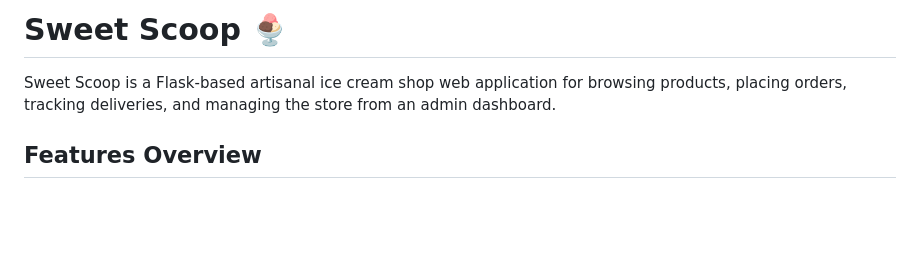
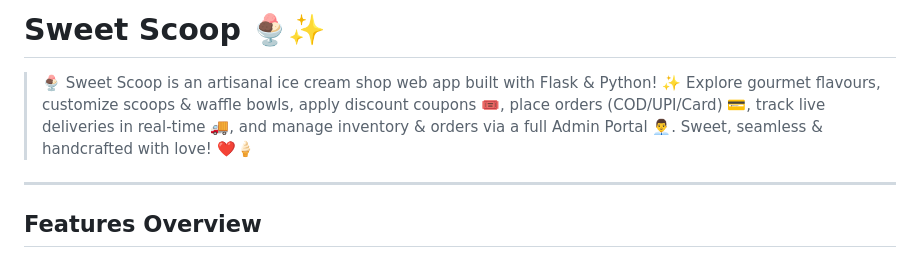
Before and after one commit to himanshudobariya7777/Sweet-Scoop, a Markdown page: README.md, the part around the change. Rendered like a GitHub page; blank space fills up the shorter version.

Commit message:
Add ~350 character emoji description to README

```diff
--- a/README.md
+++ b/README.md
@@ -1,6 +1,8 @@
-# Sweet Scoop 🍨
+# Sweet Scoop 🍨✨
 
-Sweet Scoop is a Flask-based artisanal ice cream shop web application for browsing products, placing orders, tracking deliveries, and managing the store from an admin dashboard.
+> 🍨 Sweet Scoop is an artisanal ice cream shop web app built with Flask & Python! ✨ Explore gourmet flavours, customize scoops & waffle bowls, apply discount coupons 🎟️, place orders (COD/UPI/Card) 💳, track live deliveries in real-time 🚚, and manage inventory & orders via a full Admin Portal 👨‍💼. Sweet, seamless & handcrafted with love! ❤️🍦
+
+---
 
 ## Features Overview
 
```
